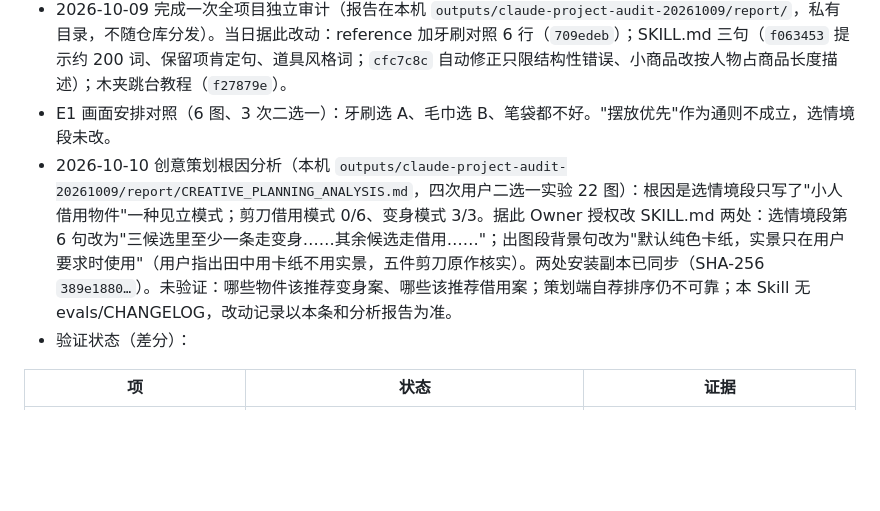
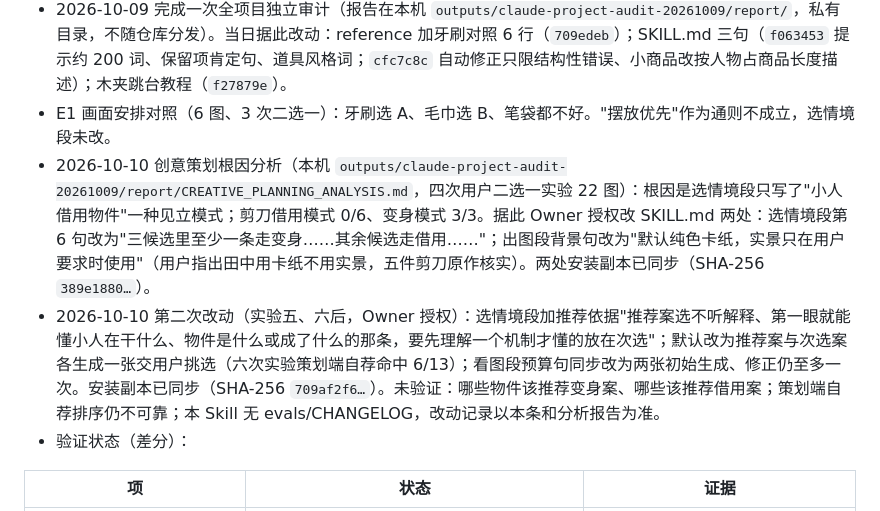
Before and after one commit to denggui-ai/create-miniature-world, a Markdown page: docs/DEVELOPMENT_HANDOFF.md, the part around the change. Rendered like a GitHub page; blank space fills up the shorter version.

```diff
--- a/docs/DEVELOPMENT_HANDOFF.md
+++ b/docs/DEVELOPMENT_HANDOFF.md
@@ -6,7 +6,8 @@
 - 唯一核心源 `skills/create-miniature-world/`；项目 Codex 安装副本 `.agents/skills/` 与 Claude Code 安装副本 `.claude/skills/` 三文件均与源码逐字节一致（两目录均被 .gitignore 覆盖）。
 - 2026-10-09 完成一次全项目独立审计（报告在本机 `outputs/claude-project-audit-20261009/report/`，私有目录，不随仓库分发）。当日据此改动：reference 加牙刷对照 6 行（`709edeb`）；SKILL.md 三句（`f063453` 提示约 200 词、保留项肯定句、道具风格词；`cfc7c8c` 自动修正只限结构性错误、小商品改按人物占商品长度描述）；木夹跳台教程（`f27879e`）。
 - E1 画面安排对照（6 图、3 次二选一）：牙刷选 A、毛巾选 B、笔袋都不好。"摆放优先"作为通则不成立，选情境段未改。
-- 2026-10-10 创意策划根因分析（本机 `outputs/claude-project-audit-20261009/report/CREATIVE_PLANNING_ANALYSIS.md`，四次用户二选一实验 22 图）：根因是选情境段只写了"小人借用物件"一种见立模式；剪刀借用模式 0/6、变身模式 3/3。据此 Owner 授权改 SKILL.md 两处：选情境段第 6 句改为"三候选里至少一条走变身……其余候选走借用……"；出图段背景句改为"默认纯色卡纸，实景只在用户要求时使用"（用户指出田中用卡纸不用实景，五件剪刀原作核实）。两处安装副本已同步（SHA-256 `389e1880…`）。未验证：哪些物件该推荐变身案、哪些该推荐借用案；策划端自荐排序仍不可靠；本 Skill 无 evals/CHANGELOG，改动记录以本条和分析报告为准。
+- 2026-10-10 创意策划根因分析（本机 `outputs/claude-project-audit-20261009/report/CREATIVE_PLANNING_ANALYSIS.md`，四次用户二选一实验 22 图）：根因是选情境段只写了"小人借用物件"一种见立模式；剪刀借用模式 0/6、变身模式 3/3。据此 Owner 授权改 SKILL.md 两处：选情境段第 6 句改为"三候选里至少一条走变身……其余候选走借用……"；出图段背景句改为"默认纯色卡纸，实景只在用户要求时使用"（用户指出田中用卡纸不用实景，五件剪刀原作核实）。两处安装副本已同步（SHA-256 `389e1880…`）。
+- 2026-10-10 第二次改动（实验五、六后，Owner 授权）：选情境段加推荐依据"推荐案选不听解释、第一眼就能懂小人在干什么、物件是什么或成了什么的那条，要先理解一个机制才懂的放在次选"；默认改为推荐案与次选案各生成一张交用户挑选（六次实验策划端自荐命中 6/13）；看图段预算句同步改为两张初始生成、修正仍至多一次。安装副本已同步（SHA-256 `709af2f6…`）。未验证：哪些物件该推荐变身案、哪些该推荐借用案；策划端自荐排序仍不可靠；本 Skill 无 evals/CHANGELOG，改动记录以本条和分析报告为准。
 - 验证状态（差分）：
 
 | 项 | 状态 | 证据 |
```
Also changed, not shown: skills/create-miniature-world/SKILL.md (+2 -2 lines).
